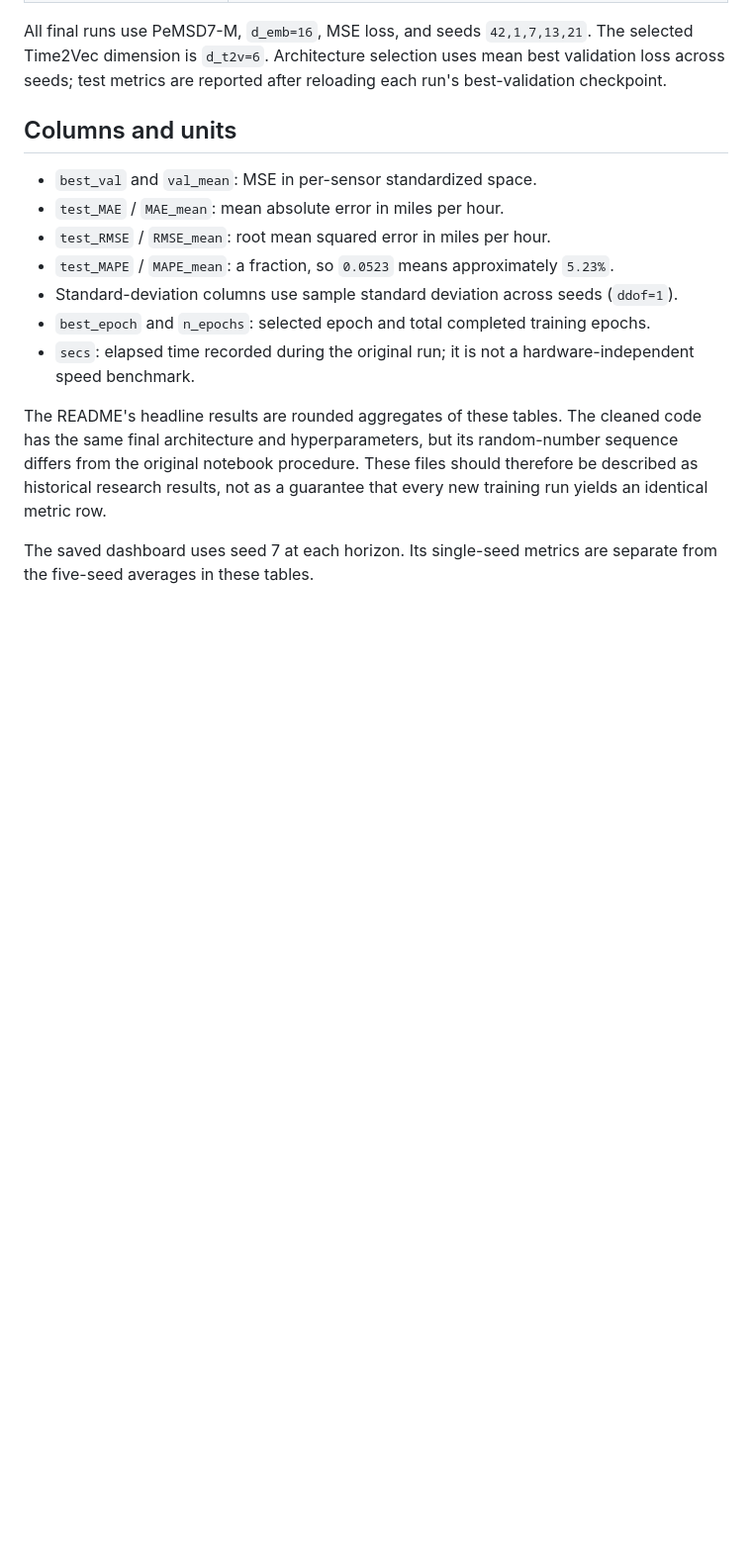
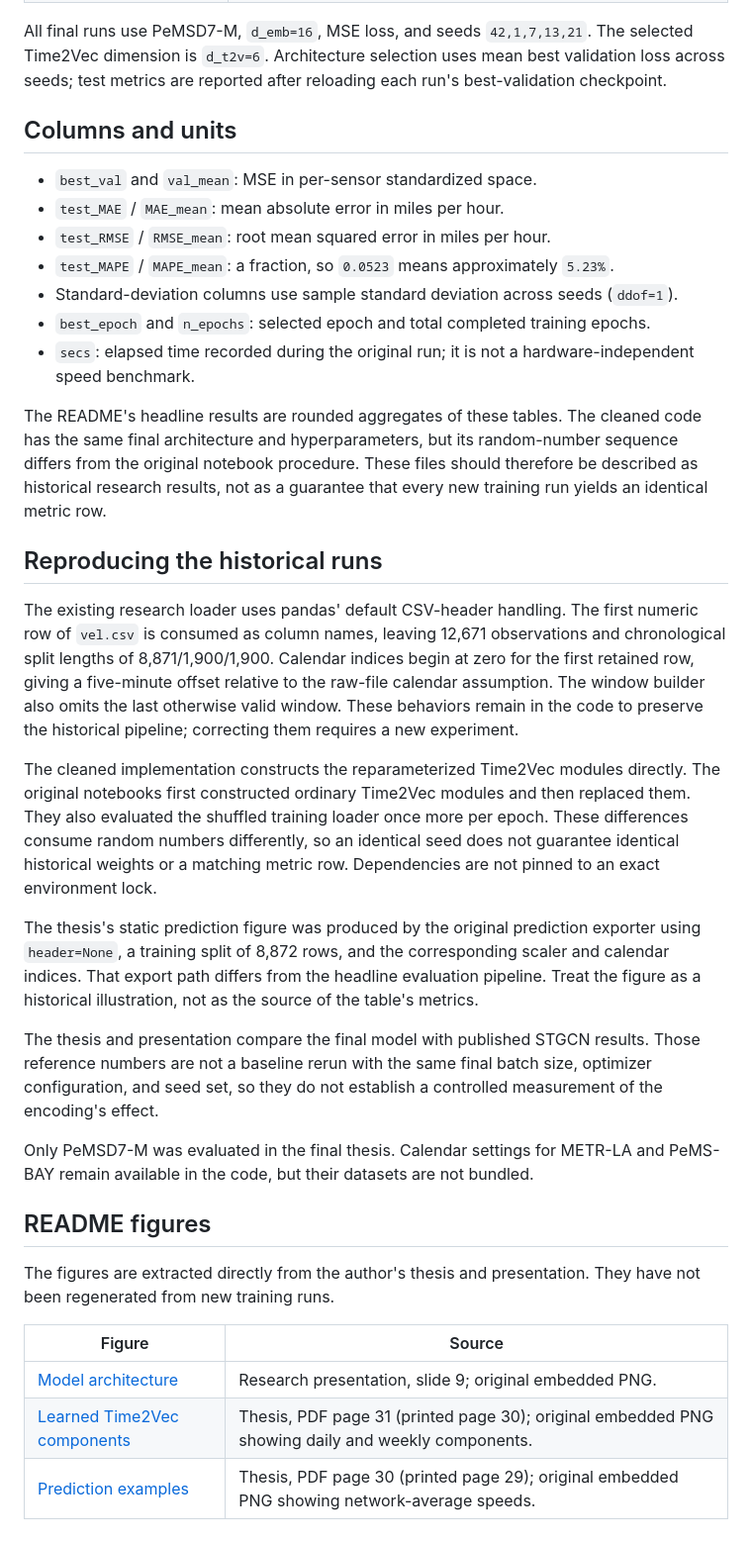
Before and after one commit to Nethmin/Time2Vec_STGCN, a Markdown page: results/README.md, the part around the change. Shown at 99% size. Rendered like a GitHub page; blank space fills up the shorter version.

Commit message:
Update research README

```diff
--- a/results/README.md
+++ b/results/README.md
@@ -23,4 +23,24 @@ All final runs use PeMSD7-M, `d_emb=16`, MSE loss, and seeds `42,1,7,13,21`. The
 
 The README's headline results are rounded aggregates of these tables. The cleaned code has the same final architecture and hyperparameters, but its random-number sequence differs from the original notebook procedure. These files should therefore be described as historical research results, not as a guarantee that every new training run yields an identical metric row.
 
-The saved dashboard uses seed 7 at each horizon. Its single-seed metrics are separate from the five-seed averages in these tables.
+## Reproducing the historical runs
+
+The existing research loader uses pandas' default CSV-header handling. The first numeric row of `vel.csv` is consumed as column names, leaving 12,671 observations and chronological split lengths of 8,871/1,900/1,900. Calendar indices begin at zero for the first retained row, giving a five-minute offset relative to the raw-file calendar assumption. The window builder also omits the last otherwise valid window. These behaviors remain in the code to preserve the historical pipeline; correcting them requires a new experiment.
+
+The cleaned implementation constructs the reparameterized Time2Vec modules directly. The original notebooks first constructed ordinary Time2Vec modules and then replaced them. They also evaluated the shuffled training loader once more per epoch. These differences consume random numbers differently, so an identical seed does not guarantee identical historical weights or a matching metric row. Dependencies are not pinned to an exact environment lock.
+
+The thesis's static prediction figure was produced by the original prediction exporter using `header=None`, a training split of 8,872 rows, and the corresponding scaler and calendar indices. That export path differs from the headline evaluation pipeline. Treat the figure as a historical illustration, not as the source of the table's metrics.
+
+The thesis and presentation compare the final model with published STGCN results. Those reference numbers are not a baseline rerun with the same final batch size, optimizer configuration, and seed set, so they do not establish a controlled measurement of the encoding's effect.
+
+Only PeMSD7-M was evaluated in the final thesis. Calendar settings for METR-LA and PeMS-BAY remain available in the code, but their datasets are not bundled.
+
+## README figures
+
+The figures are extracted directly from the author's thesis and presentation. They have not been regenerated from new training runs.
+
+| Figure | Source |
+|---|---|
+| [Model architecture](../assets/figures/architecture.png) | Research presentation, slide 9; original embedded PNG. |
+| [Learned Time2Vec components](../assets/figures/learned_time2vec.png) | Thesis, PDF page 31 (printed page 30); original embedded PNG showing daily and weekly components. |
+| [Prediction examples](../assets/figures/predictions.png) | Thesis, PDF page 30 (printed page 29); original embedded PNG showing network-average speeds. |
```
Also changed, not shown: NOTICE.md (deleted, +0 -25 lines), README.md (+92 -76 lines), assets/figures/architecture.png (added), assets/figures/learned_time2vec.png (added), assets/figures/predictions.png (added), 2 other files.
